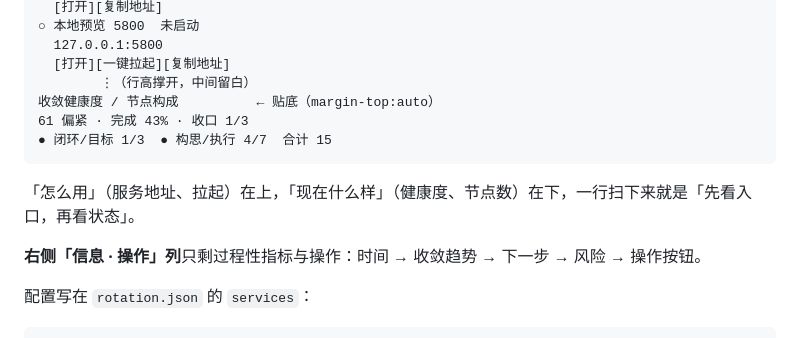
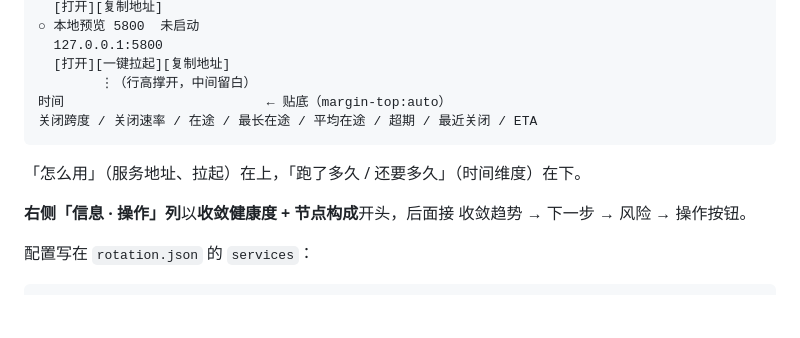
Before and after one commit to Roshenn/dsh-looptree-dashboard, a Markdown page: README.md, the part around the change. Drawn GitHub-style; blank space fills up the shorter version.

Commit message:
docs: reflect the time/health block swap in the README layout section

````diff
--- a/README.md
+++ b/README.md
@@ -31,14 +31,13 @@ node validate-rotation.mjs samples/我的项目.rotation.json   # 先改 id/titl
   127.0.0.1:5800
   [打开][一键拉起][复制地址]
         ⋮（行高撑开，中间留白）
-收敛健康度 / 节点构成          ← 贴底（margin-top:auto）
-61 偏紧 · 完成 43% · 收口 1/3
-● 闭环/目标 1/3  ● 构思/执行 4/7  合计 15
+时间                          ← 贴底（margin-top:auto）
+关闭跨度 / 关闭速率 / 在途 / 最长在途 / 平均在途 / 超期 / 最近关闭 / ETA
 ```
 
-「怎么用」（服务地址、拉起）在上，「现在什么样」（健康度、节点数）在下，一行扫下来就是「先看入口，再看状态」。
+「怎么用」（服务地址、拉起）在上，「跑了多久 / 还要多久」（时间维度）在下。
 
-**右侧「信息 · 操作」列**只剩过程性指标与操作：时间 → 收敛趋势 → 下一步 → 风险 → 操作按钮。
+**右侧「信息 · 操作」列**以**收敛健康度 + 节点构成**开头，后面接 收敛趋势 → 下一步 → 风险 → 操作按钮。
 
 配置写在 `rotation.json` 的 `services`：
 
````
